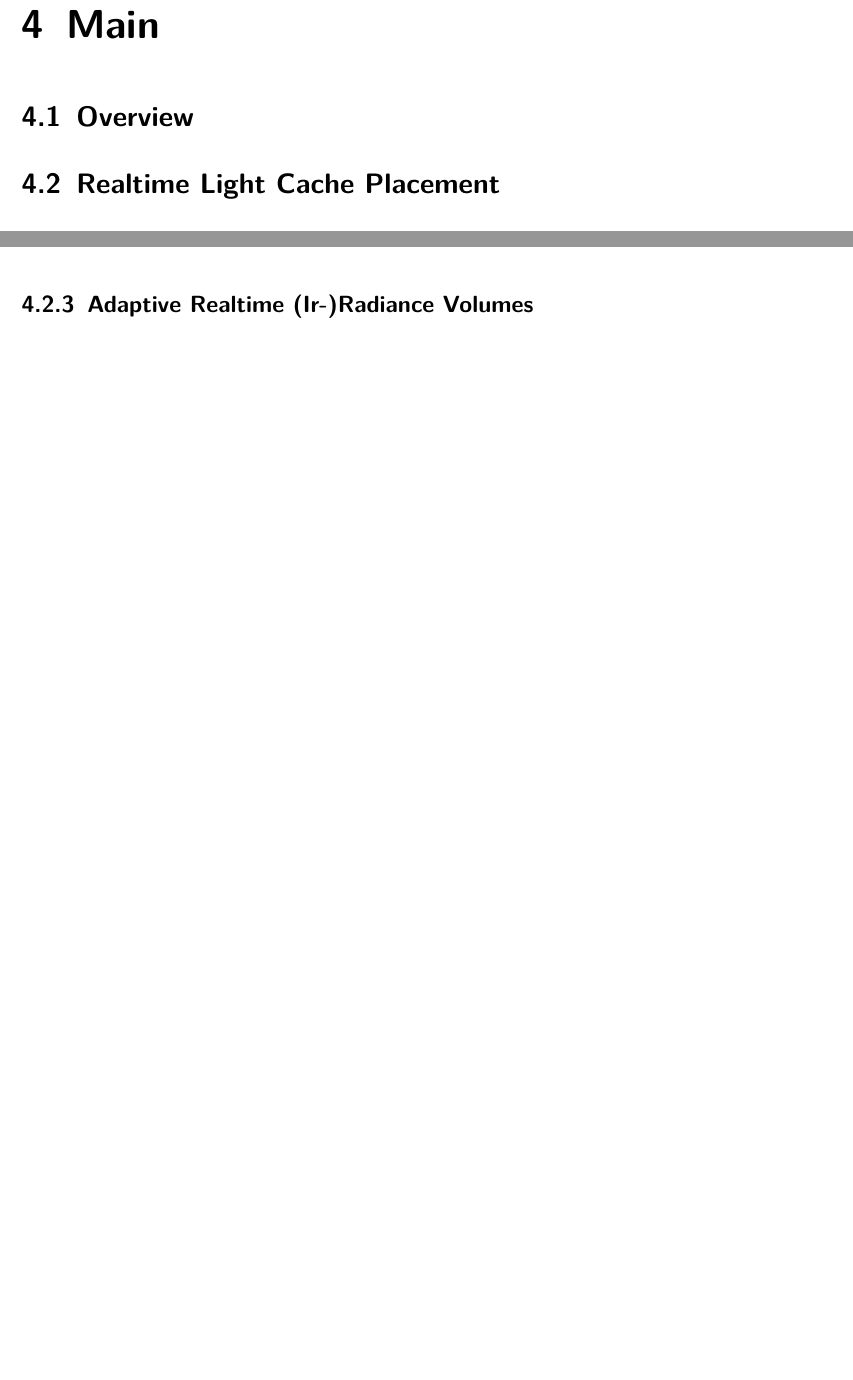
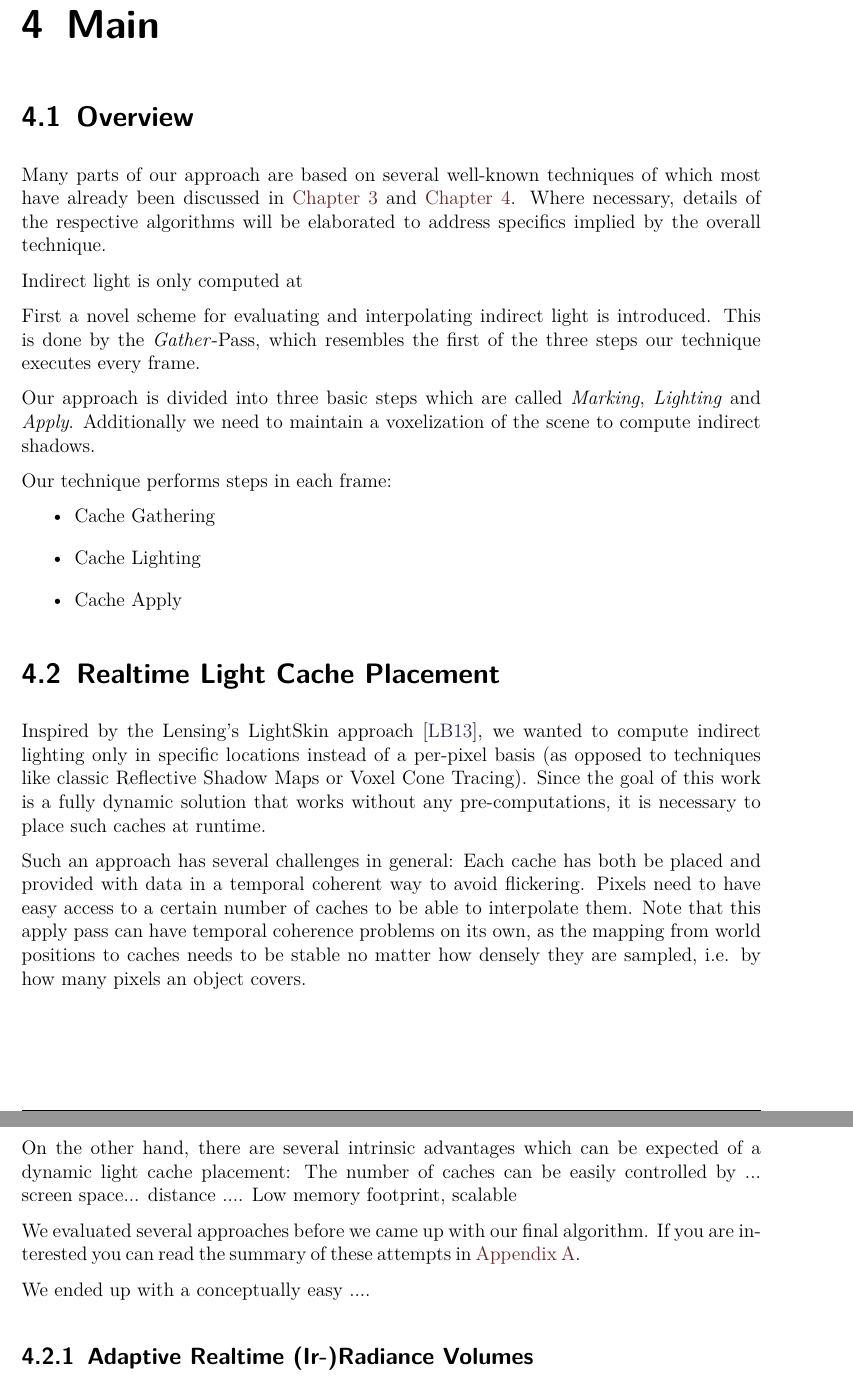
Before and after one commit to Wumpf/masterthesis, a LaTeX thesis (latex/thesis.tex, which reads latex/Main.tex): two parts of pages 13 and 15 of 22 before the commit and two parts of pages 13 and 14 of 24 after it, joined at a grey line, cut so that both start at the same text, the shorter picture padded with empty space. Compiled offline with pdfLaTeX; a missing font is replaced by an installed copy or a similar font.

Commit message:
Some introduction text in main part. Started text about runtime cache placement. There is now an appendix for stuff that did not work out so well.

```diff
--- a/latex/Main.tex
+++ b/latex/Main.tex
@@ -5,7 +5,32 @@
 
 \section{Overview}
 
+Many parts of our approach are based on several well-known techniques of which most have already been discussed in \autoref{chap:prevwork} and \autoref{chap:basics}.
+Where necessary, details of the respective algorithms will be elaborated to address specifics implied by the overall technique.
+
+Indirect light is only computed at
+
+First a novel scheme for evaluating and interpolating indirect light is introduced.
+This is done by the \emph{Gather}-Pass, which resembles the first of the three steps our technique executes every frame.
+
+Our approach is divided into three basic steps which are called \emph{Marking}, \emph{Lighting} and \emph{Apply}.
+Additionally we need to maintain a voxelization of the scene to compute indirect shadows.
+
+
+Our technique performs steps in each frame:
+\begin{easylist}[itemize]
+# Cache Gathering
+# Cache Lighting
+# Cache Apply
+\end{easylist}
+
+
 \section{Realtime Light Cache Placement}
 
-\subsection{Notes on Caches in LightSkin}
+Inspired by the Lensing's LightSkin approach \cite{bib:LightskinPaper}, we wanted to compute indirect lighting only in specific locations instead of a per-pixel basis (as opposed to techniques like classic Reflective Shadow Maps or Voxel Cone Tracing).
+Since the goal of this work is a fully dynamic solution that works without any pre-computations, it is necessary to place such caches at runtime.
 
+Such an approach has several challenges in general:
+Each cache has both be placed and provided with data in a temporal coherent way to avoid flickering.
+Pixels need to have easy access to a certain number of caches to be able to interpolate them.
+Note that this apply pass can have temporal coherence problems on its own, as the mapping from world positions to caches needs to be stable no matter how densely they are sampled, i.e. by how many pixels an object covers.
@@ -18 +37,4 @@ Problems
 
+On the other hand, there are several intrinsic advantages which can be expected of a dynamic light cache placement:
+The number of caches can be easily controlled by  ... screen space... distance ....
+Low memory footprint, scalable
@@ -26 +41,3 @@ Cache properties (on creation):
 
+We evaluated several approaches before we came up with our final algorithm.
+If you are interested you can read the summary of these attempts in \autoref{chap:abandoned}.
@@ -72,4 +45,4 @@ Need already a certain tessellation levels to compute tessellation
-Note on Voxelization: Voxelization needs to be conservative, otherwise holes. Neighborsearch can not fill those!
+We ended up with a conceptually easy ....
 
 
 \subsection{Adaptive Realtime (Ir-)Radiance Volumes}
```
Also changed, not shown: latex/Acknowledgements.tex (+3 -2 lines), latex/appendix-abandonedtech.tex (added, +74 -0 lines), latex/thesis.tex (+2 -0 lines), latex/Main.tex (67 more changed lines).
